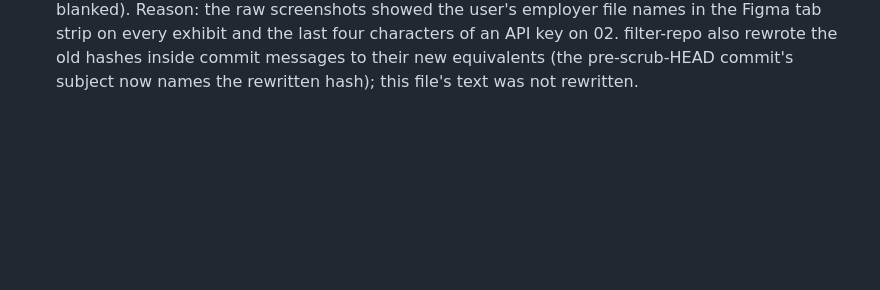
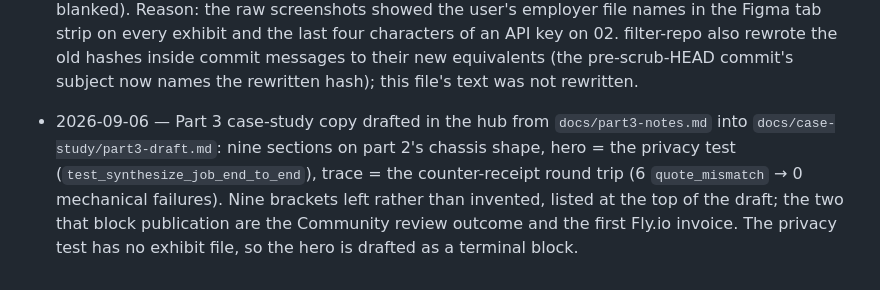
Before and after one commit to sleepycobalt/motif, a Markdown page: docs/part3-notes.md, the part around the change. GitHub-like rendering; blank space fills up the shorter version.

Commit message:
docs: part 3 case-study draft copy, notes and log

```diff
--- a/docs/part3-notes.md
+++ b/docs/part3-notes.md
@@ -103,3 +103,4 @@ Running list of moments worth writing up for the part-3 case study (the hosted e
 - 2026-09-06 — Blossom, the comparable the research report missed (FigJam's plugin list, research, marked paid). Read from tryblossom.io in a real browser on 2026-09-06: "the UXR data platform", tagline "Bring your research to where the work happens"; a video repository for research recordings (Zoom import, clips and highlight reels, synchronised meeting notes to tag key moments); the Figma/FigJam plugin (Community id 995608071385132676) drags playable video clips onto the canvas as video cards, slides, and stickies, adds video to presentations, and publishes via shareable links; it needs a Blossom account (the plugin has its own signup page). No public price: the site's Pricing link is a dead anchor to the homepage, no dollar amount appears anywhere, the only calls to action are "Start free trial" and "Request a demo", so pricing is sales-led and unverifiable from outside. Difference from Motif: Blossom brings recorded evidence (video) to the canvas for people to watch and tag; Motif produces claims from transcripts with verbatim receipts, a critic, and contested markings, and runs on the user's own key with no account. Adjacent, not overlapping; worth a sentence in the case study's comparables.
 - 2026-09-06 — History scrub, before anything else: HEAD is `69ebee5e23e4da95964d3da789fb518e77922f3f` (main, clean, pushed). Reason: the 22 raw screenshots under `docs/exhibits/stage3-plugin/`, committed between `5aae6ba` and `0590f7e`, show the user's employer file names in the Figma tab strip on every exhibit and the last four characters of an API key on 02. Plan: mirror backup, `git filter-repo --path docs/exhibits/stage3-plugin/ --invert-paths` in a fresh clone, cropped replacements with the same 22 filenames committed on top, force-push by the user, working checkout re-cloned. This note's commit is the last pre-scrub commit.
 - 2026-09-06 — History scrubbed. `git filter-repo --path docs/exhibits/stage3-plugin/ --invert-paths` in a fresh clone removed the folder from every commit (3 commits had touched it; 0 now; pack 43.47 MiB → 24.22 MiB, 822 → 796 objects before the replacements were added). Pre-scrub HEAD `1f7a29d` (the last pre-scrub commit, on top of `69ebee5`); mirror backup at `~/opt/claude/motif-mirror-backup-2026-09-06`, kept. The 22 cropped replacements from the hub carry the same filenames (01–22), so every notes line that cites an exhibit by number stays valid; each is 2814 × 1551, cropped to the plugin panel and canvas, checked on 01 and 02 (no tab strip, no menu bar, key fragment blanked). Reason: the raw screenshots showed the user's employer file names in the Figma tab strip on every exhibit and the last four characters of an API key on 02. filter-repo also rewrote the old hashes inside commit messages to their new equivalents (the pre-scrub-HEAD commit's subject now names the rewritten hash); this file's text was not rewritten.
+- 2026-09-06 — Part 3 case-study copy drafted in the hub from `docs/part3-notes.md` into `docs/case-study/part3-draft.md`: nine sections on part 2's chassis shape, hero = the privacy test (`test_synthesize_job_end_to_end`), trace = the counter-receipt round trip (6 `quote_mismatch` → 0 mechanical failures). Nine brackets left rather than invented, listed at the top of the draft; the two that block publication are the Community review outcome and the first Fly.io invoice. The privacy test has no exhibit file, so the hero is drafted as a terminal block.
```
Also changed, not shown: docs/case-study/part3-draft.md (added, +374 -0 lines), docs/log.md (+5 -0 lines).
